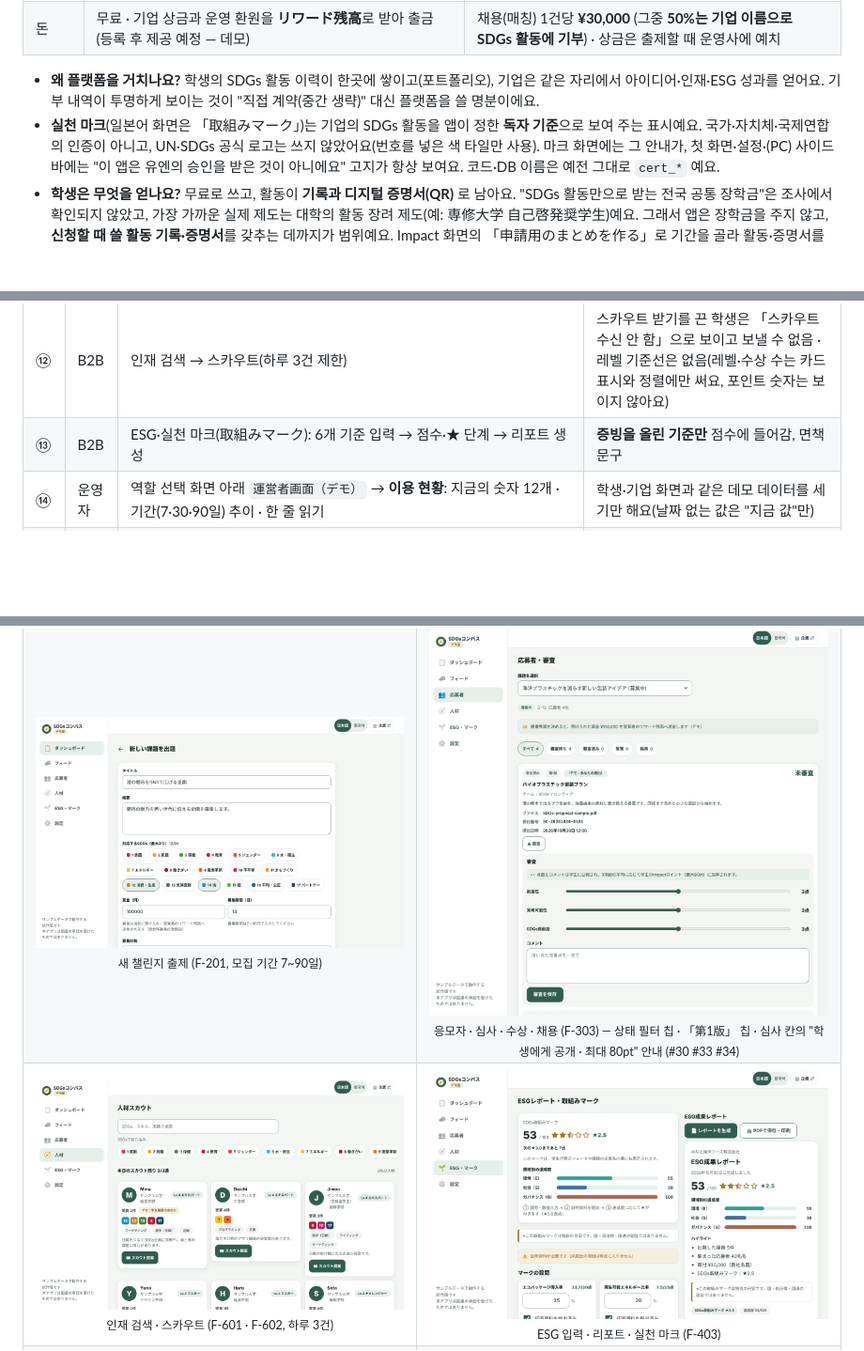
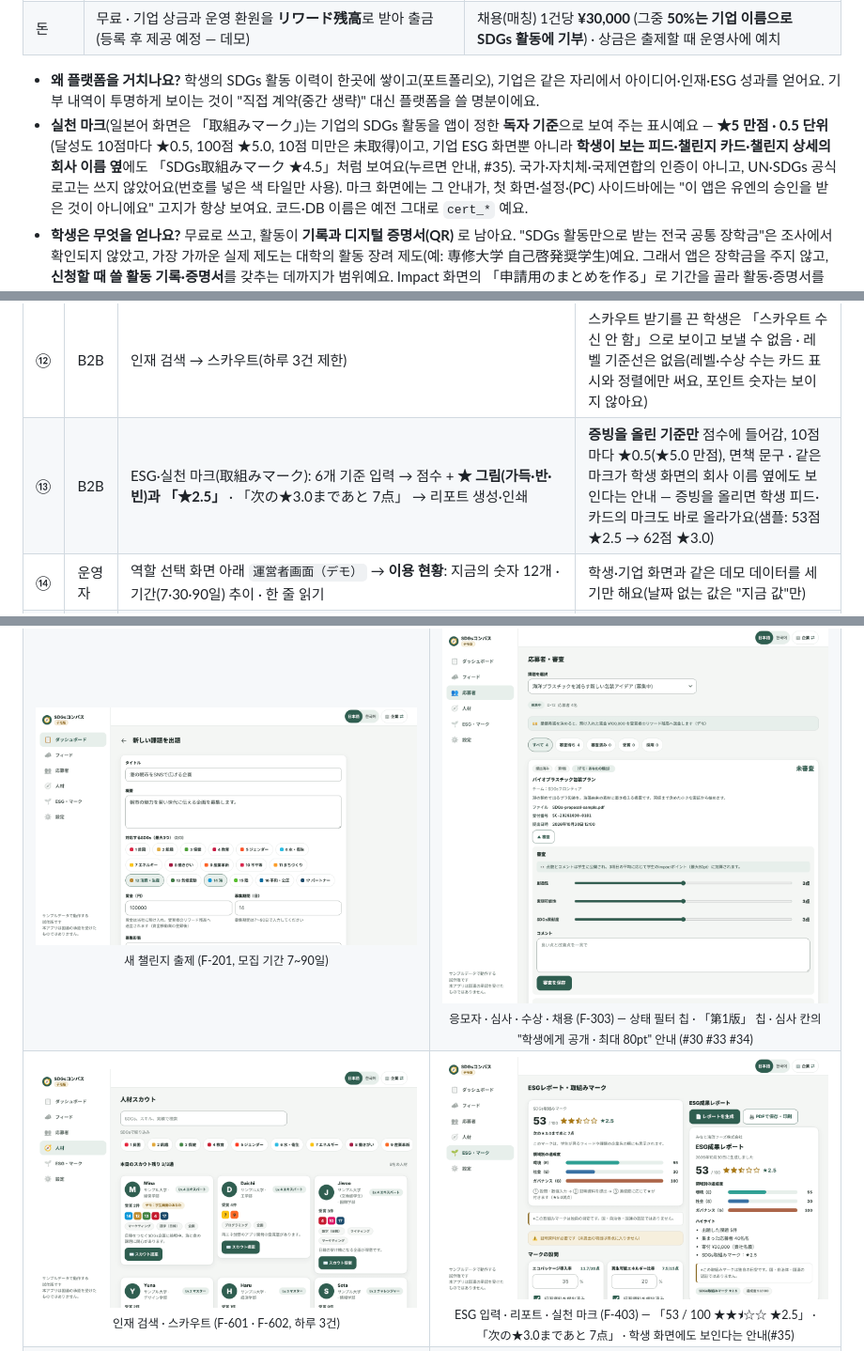
Before and after one commit to atome9797/sdgs-compass, a Markdown page: README.md, 3 parts joined by grey strips. Shown at 94% size. Drawn GitHub-style; blank space fills up the shorter version.

```diff
--- a/README.md
+++ b/README.md
@@ -52,7 +52,7 @@
 
 - **왜 플랫폼을 거치나요?** 학생의 SDGs 활동 이력이 한곳에 쌓이고(포트폴리오), 기업은 같은 자리에서 아이디어·인재·ESG 성과를 얻어요.
   기부 내역이 투명하게 보이는 것이 "직접 계약(중간 생략)" 대신 플랫폼을 쓸 명분이에요.
-- **실천 마크**(일본어 화면은 「取組みマーク」)는 기업의 SDGs 활동을 앱이 정한 **독자 기준**으로 보여 주는 표시예요. 국가·자치체·국제연합의 인증이 아니고, UN·SDGs 공식 로고는 쓰지 않았어요(번호를 넣은 색 타일만 사용).
+- **실천 마크**(일본어 화면은 「取組みマーク」)는 기업의 SDGs 활동을 앱이 정한 **독자 기준**으로 보여 주는 표시예요 — **★5 만점 · 0.5 단위**(달성도 10점마다 ★0.5, 100점 ★5.0, 10점 미만은 未取得)이고, 기업 ESG 화면뿐 아니라 **학생이 보는 피드·챌린지 카드·챌린지 상세의 회사 이름 옆**에도 「SDGs取組みマーク ★4.5」처럼 보여요(누르면 안내, #35). 국가·자치체·국제연합의 인증이 아니고, UN·SDGs 공식 로고는 쓰지 않았어요(번호를 넣은 색 타일만 사용).
   마크 화면에는 그 안내가, 첫 화면·설정·(PC) 사이드바에는 "이 앱은 유엔의 승인을 받은 것이 아니에요" 고지가 항상 보여요. 코드·DB 이름은 예전 그대로 `cert_*` 예요.
 - **학생은 무엇을 얻나요?** 무료로 쓰고, 활동이 **기록과 디지털 증명서(QR)** 로 남아요. "SDGs 활동만으로 받는 전국 공통 장학금"은 조사에서 확인되지 않았고, 가장 가까운 실제 제도는 대학의 활동 장려 제도(예: 専修大学 自己啓発奨学生)예요.
   그래서 앱은 장학금을 주지 않고, **신청할 때 쓸 활동 기록·증명서**를 갖추는 데까지가 범위예요. Impact 화면의 「申請用のまとめを作る」로 기간을 골라 활동·증명서를 **A4 한 장(인쇄·PDF)** 으로 정리할 수 있어요 → [docs/student-merit.md](docs/student-merit.md).
@@ -141,7 +141,7 @@ QR 주소 끝의 <code>?lang=ja</code> 덕분에 언어 선택 없이 <b>일본
 | ⑩ | B2B | 응모자(상태 필터 · 「すべての課題」): 심사(1~5점 × 3축 — 점수·코멘트는 학생에게 공개) → 수상(**최우수상이면 맡긴 상금을 수상 팀의 リワード残高로 송금 — 데모**) → **채용(매칭)** | 채용하면 **수수료 ¥30,000 / 기부 ¥15,000**이 대시보드에 반영 · 대시보드 「賞金の預け入れ（デモ）」에 예치 중 → 송금이 반영 · 학생의 기획서가 최우수상이면 학생 화면의 잔액이 늘어요 |
 | ⑪ | B2B | **피드**: 수상 건의 `홍보하기` → 홍보 글(제목·본문·SDGs·챌린지 연결) → **공식 SNS 게시 신청**(X·Instagram·Facebook 중 채널 + 날짜 「◀ 날짜 ▶」) | 회사마다 한 달에 4번까지(채널 합계, 하루 제한 없음) · 날짜는 내일 ~ 30일 뒤에서 고르고 처음엔 가장 빠른 날 · 샘플에서는 우리 회사가 이미 1건을 신청해 둬서 「10月の残り 3/4回」처럼 보여요 · 예정일·게시료는 우리 회사(쓴 회사)에게만 보이고, 학생 피드에는 게시가 끝난 글(グリーンリテール)에만 「公式SNSで見る ↗」 · 학생 자랑 글에 좋아요도 눌러 볼 수 있음 |
 | ⑫ | B2B | 인재 검색 → 스카우트(하루 3건 제한) | 스카우트 받기를 끈 학생은 「스카우트 수신 안 함」으로 보이고 보낼 수 없음 · 레벨 기준선은 없음(레벨·수상 수는 카드 표시와 정렬에만 써요, 포인트 숫자는 보이지 않아요) |
-| ⑬ | B2B | ESG·실천 마크(取組みマーク): 6개 기준 입력 → 점수·★ 단계 → 리포트 생성 | **증빙을 올린 기준만** 점수에 들어감, 면책 문구 |
+| ⑬ | B2B | ESG·실천 마크(取組みマーク): 6개 기준 입력 → 점수 + **★ 그림(가득·반·빈)과 「★2.5」** · 「次の★3.0まであと 7点」 → 리포트 생성·인쇄 | **증빙을 올린 기준만** 점수에 들어감, 10점마다 ★0.5(★5.0 만점), 면책 문구 · 같은 마크가 학생 화면의 회사 이름 옆에도 보인다는 안내 — 증빙을 올리면 학생 피드·카드의 마크도 바로 올라가요(샘플: 53점 ★2.5 → 62점 ★3.0) |
 | ⑭ | 운영자 | 역할 선택 화면 아래 `運営者画面（デモ）` → **이용 현황**: 지금의 숫자 12개 · 기간(7·30·90일) 추이 · 한 줄 읽기 | 학생·기업 화면과 같은 데모 데이터를 세기만 해요(날짜 없는 값은 "지금 값"만) |
 | ⑮ | 운영자 | **SNS 지표**: 샘플 불러오기 → X·Instagram·Facebook·YouTube 의 주별 추이 · 최신 주 비교 · CSV 내보내기 | 숫자는 사람이 옮겨 적는 방식(API 연동 없음), 같은 주·같은 SNS 는 덮어써요 |
 | ⑯ | 운영자 | **수지·자금**: 샘플 불러오기 → 흑자 전환 시기 · 자금 잔액 · 손익분기 기업 수 · **학생 환원**(第3期から · 합계 118万円, 입력 칸에서 개월 수를 바꾸거나 끄기) → 시나리오 복제·수정 → 두 시나리오 **겹쳐 비교** | 가정 숫자만 계산(세금·감가상각 제외), 학생 환원은 그 기 경상이익이 상한이고 실제 배분 기준·세금은 별도 — 결과 문장은 "표시한 기간 안에서는 …"처럼 정직하게 써요 |
@@ -430,6 +434,6 @@ PC 폭에서는 왼쪽 메뉴, 좁은 화면에서는 하단 탭으로 바뀌어
 </tr>
 <tr>
 <td align="center" valign="top"><img src="docs/mockups/web-b2b-talent-ja.png" width="460" alt="인재 검색 · 스카우트 (F-601 · F-602, 하루 3건)"><br><sub>인재 검색 · 스카우트 (F-601 · F-602, 하루 3건)</sub></td>
-<td align="center" valign="top"><img src="docs/mockups/web-b2b-esg-ja.png" width="460" alt="ESG 입력 · 리포트 · 실천 마크 (F-403)"><br><sub>ESG 입력 · 리포트 · 실천 마크 (F-403)</sub></td>
+<td align="center" valign="top"><img src="docs/mockups/web-b2b-esg-ja.png" width="460" alt="ESG 입력 · 리포트 · 실천 마크 (F-403) — 「53 / 100 ★★⯨☆☆ ★2.5」 · 「次の★3.0まであと 7点」 · 학생 화면에도 보인다는 안내(#35)"><br><sub>ESG 입력 · 리포트 · 실천 마크 (F-403) — 「53 / 100 ★★⯨☆☆ ★2.5」 · 「次の★3.0まであと 7点」 · 학생 화면에도 보인다는 안내(#35)</sub></td>
 </tr>
 <tr>
```
Also changed, not shown: other parts of README.md (+20 -16 lines).
